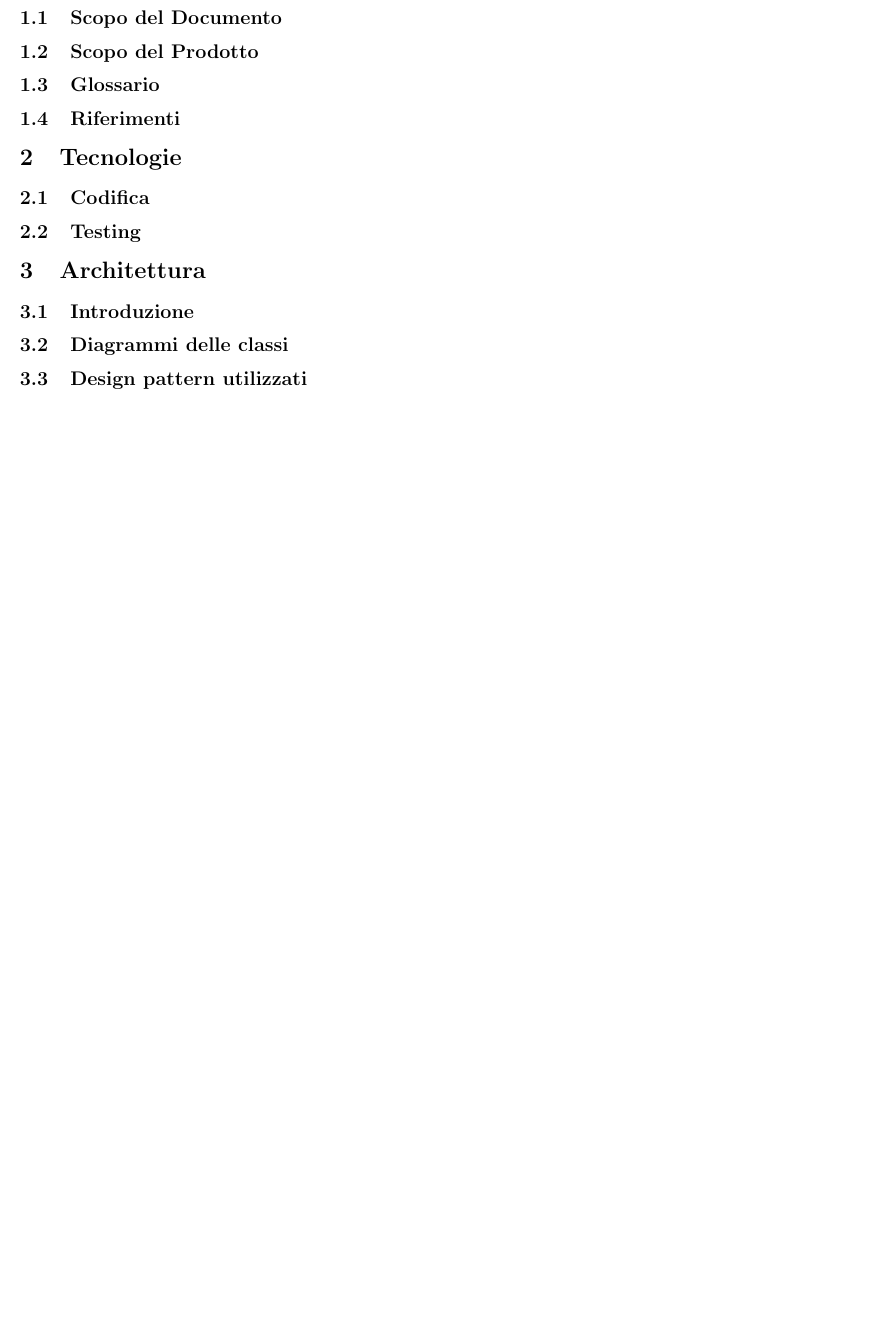
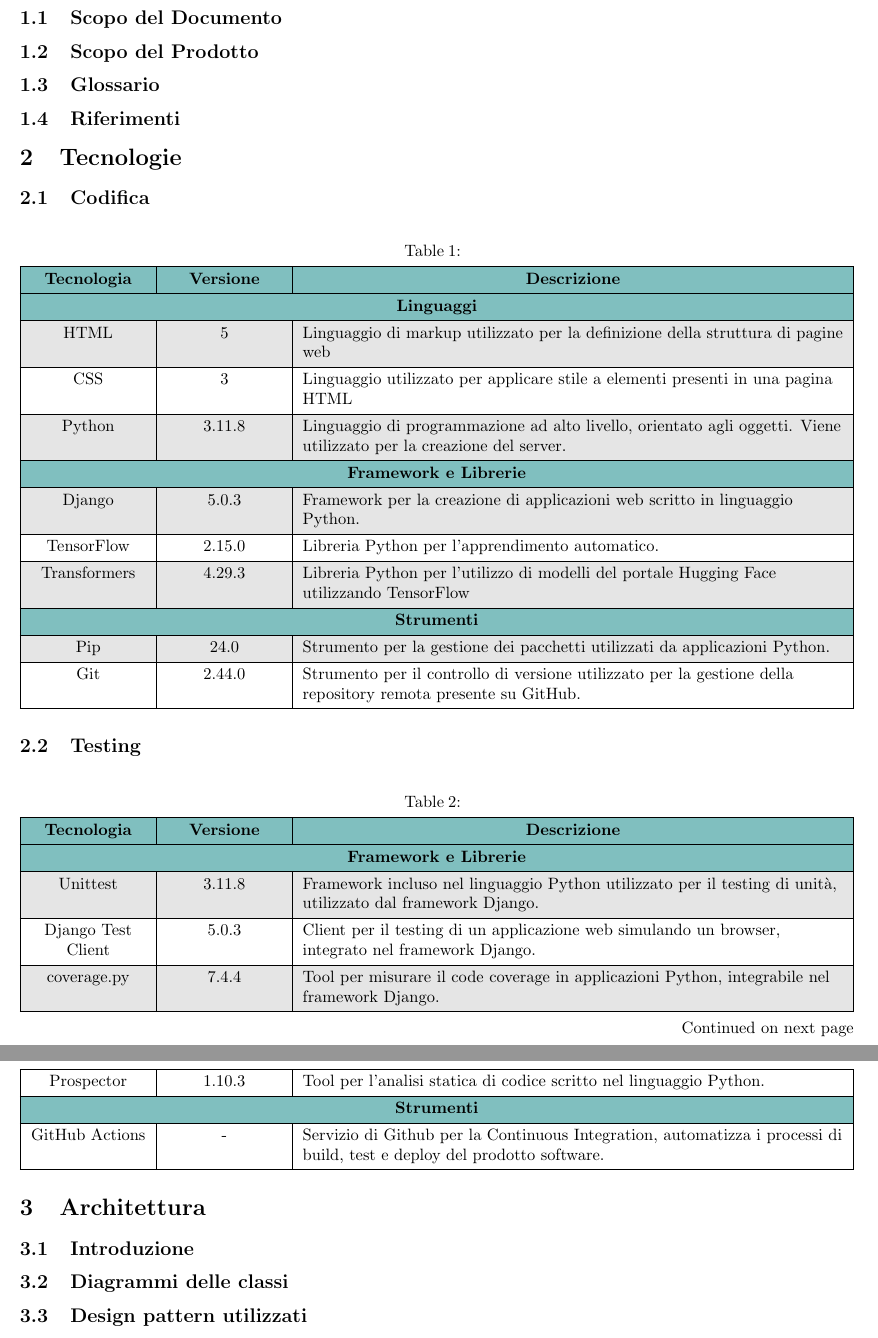
Before and after one commit to Jackpot-Coding/chatSQL, a LaTeX document (docs/src/esterni/specifica_architetturale-V0.0.2.tex): part of page 4 of 4 before the commit and two parts of pages 4 and 5 of 5 after it, the two joined at a grey line, cut so that both start at the same text, the shorter picture padded with empty space. Compiled offline with pdfLaTeX.

Commit message:
Aggiunta tabelle tecnologie, codifica e testing

```diff
--- a/docs/src/esterni/specifica_architetturale-V0.0.1.tex
+++ b/docs/src/esterni/specifica_architetturale-V0.0.2.tex
@@ -163,8 +165,79 @@
 	\section{Tecnologie}
 
 	\subsection{Codifica}
+	\begin{longtblr}
+		{
+			colspec={|Q[0.15\linewidth]|Q[0.15\linewidth]|Q[0.70\linewidth]|},
+			rows={halign=l},
+			column{1}={halign=c},
+			column{2}={halign=c},
+			column{3}={halign=l},
+			row{1}={halign=c},
+			row{odd} = {gray!20},
+			row{1}={teal!50},
+			row{2}={teal!50},
+			row{6}={teal!50},
+			row{10}={teal!50}
+		}
+		\hline
+		\textbf{Tecnologia} & \textbf{Versione} & \textbf{Descrizione} \\
+		\hline
+		\SetCell[c=3]{c} \textbf{Linguaggi} \\
+		\hline
+		HTML & 5 & Linguaggio di markup utilizzato per la definizione della struttura di pagine web \\
+		\hline
+		CSS & 3 & Linguaggio utilizzato per applicare stile a elementi presenti in una pagina HTML \\
+		\hline
+		Python & 3.11.8 & Linguaggio di programmazione ad alto livello, orientato agli oggetti. Viene utilizzato per la creazione del server. \\
+		\hline
+		\SetCell[c=3]{c} \textbf{Framework e Librerie} \\
+		\hline
+		Django & 5.0.3 & Framework per la creazione di applicazioni web scritto in linguaggio Python. \\
+		\hline
+		TensorFlow & 2.15.0 & Libreria Python per l'apprendimento automatico. \\
+		\hline
+		Transformers & 4.29.3 & Libreria Python per l'utilizzo di modelli del portale Hugging Face utilizzando TensorFlow\\
+		\hline
+		\SetCell[c=3]{c} \textbf{Strumenti} \\
+		\hline
+		Pip & 24.0 & Strumento per la gestione dei pacchetti utilizzati da applicazioni Python.\\
+		\hline
+		Git & 2.44.0 & Strumento per il controllo di versione utilizzato per la gestione della repository remota presente su GitHub. \\
+		\hline
+	\end{longtblr}
 
 	\subsection{Testing}
+	\begin{longtblr}
+		{
+			colspec={|Q[0.15\linewidth]|Q[0.15\linewidth]|Q[0.70\linewidth]|},
+			rows={halign=l},
+			column{1}={halign=c},
+			column{2}={halign=c},
+			column{3}={halign=l},
+			row{1}={halign=c},
+			row{odd} = {gray!20},
+			row{1}={teal!50},
+			row{2}={teal!50},
+			row{7}={teal!50}
+		}
+		\hline
+		\textbf{Tecnologia} & \textbf{Versione} & \textbf{Descrizione} \\
+		\hline
+		\SetCell[c=3]{c} \textbf{Framework e Librerie} \\
+		\hline
+		Unittest & 3.11.8 & Framework incluso nel linguaggio Python utilizzato per il testing di unità, utilizzato dal framework Django.\\
+		\hline
+		Django Test Client & 5.0.3 & Client per il testing di un applicazione web simulando un browser, integrato nel framework Django.\\
+		\hline
+		coverage.py & 7.4.4 & Tool per misurare il code coverage in applicazioni Python, integrabile nel framework Django. \\
+		\hline
+		Prospector & 1.10.3 & Tool per l'analisi statica di codice scritto nel linguaggio Python. \\
+		\hline
+		\SetCell[c=3]{c} \textbf{Strumenti} \\
+		\hline
+		GitHub Actions & - & Servizio di Github per la Continuous Integration, automatizza i processi di build, test e deploy del prodotto software.\\
+		\hline
+	\end{longtblr}
 
 	\section{Architettura}
 
```
Also changed, not shown: docs/src/esterni/specifica_architetturale-V0.0.2.tex (10 more changed lines).
